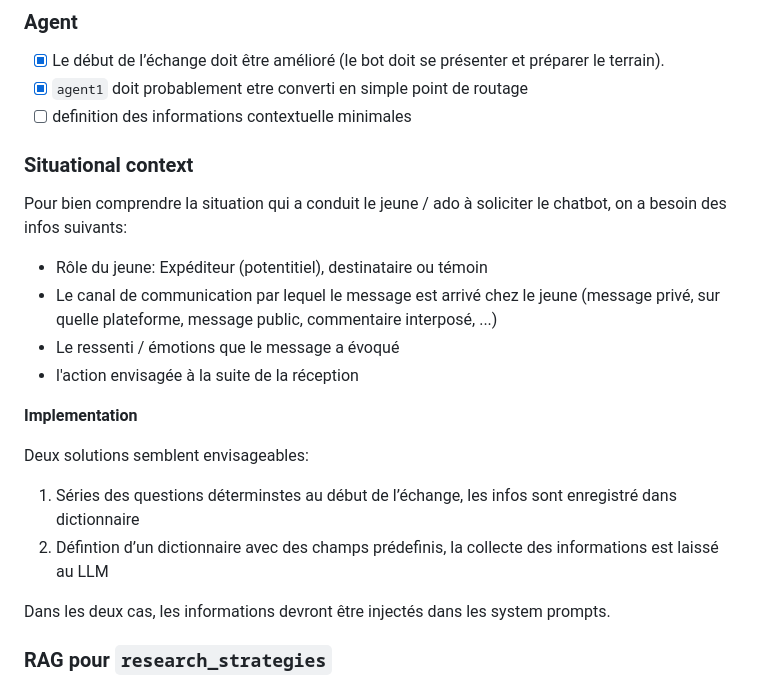
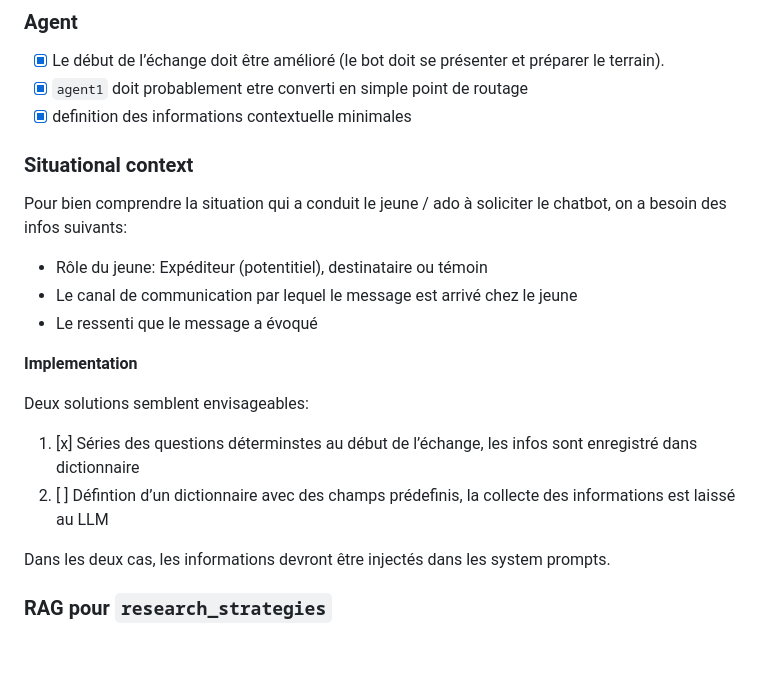
Before and after one commit to dataforgoodfr/13_stop_cyberviolence, a Markdown page: chatbot/README.md, the part around one of its changes. Rendered like a GitHub page; blank space fills up the shorter version.

Commit message:
Render Quarto documents

```diff
--- a/chatbot/README.md
+++ b/chatbot/README.md
@@ -98,7 +98,7 @@ Chaque node a un prompt qui reste à definir/améliorer.
   et préparer le terrain).
 - [x] `agent1` doit probablement etre converti en simple point de
   routage
-- [ ] definition des informations contextuelle minimales
+- [x] definition des informations contextuelle minimales
 
 ### Situational context
 
@@ -107,18 +107,17 @@ soliciter le chatbot, on a besoin des infos suivants:
 
 - Rôle du jeune: Expéditeur (potentitiel), destinataire ou témoin
 - Le canal de communication par lequel le message est arrivé chez le
-  jeune (message privé, sur quelle plateforme, message public, commentaire interposé, ...)
-- Le ressenti / émotions que le message a évoqué
-- l'action envisagée à la suite de la réception
+  jeune
+- Le ressenti que le message a évoqué
 
 **Implementation**
 
 Deux solutions semblent envisageables:
 
-1.  Séries des questions déterminstes au début de l’échange, les infos
-    sont enregistré dans dictionnaire
-2.  Défintion d’un dictionnaire avec des champs prédefinis, la collecte
-    des informations est laissé au LLM
+1.  [x] Séries des questions déterminstes au début de l’échange, les
+    infos sont enregistré dans dictionnaire
+2.  [ ] Défintion d’un dictionnaire avec des champs prédefinis, la
+    collecte des informations est laissé au LLM
 
 Dans les deux cas, les informations devront être injectés dans les
 system prompts.
```
Also changed, not shown: other parts of chatbot/README.md (+3 -1 lines).
